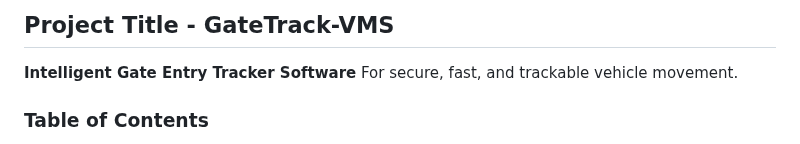
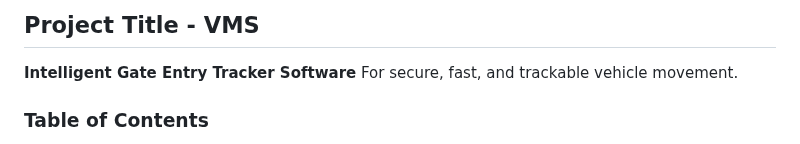
Before and after one commit to pournimaghude/GateTrack-VMS, a Markdown page: README.md, the part around the change. Rendered like a GitHub page.

```diff
--- a/README.md
+++ b/README.md
@@ -1,4 +1,4 @@
-## Project Title - GateTrack-VMS
+## Project Title - VMS
 **Intelligent Gate Entry Tracker Software** For secure, fast, and trackable vehicle movement.
 
 
```
